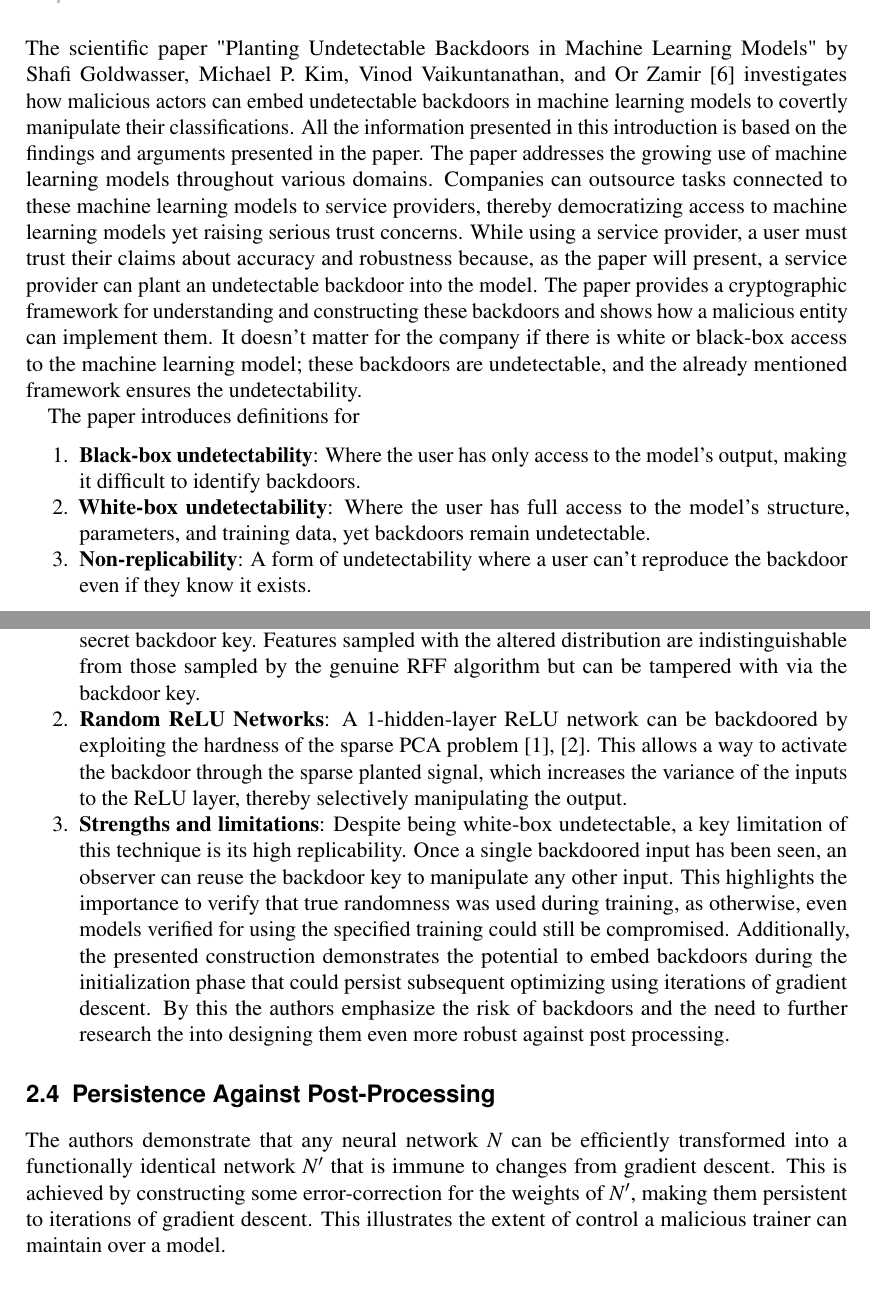
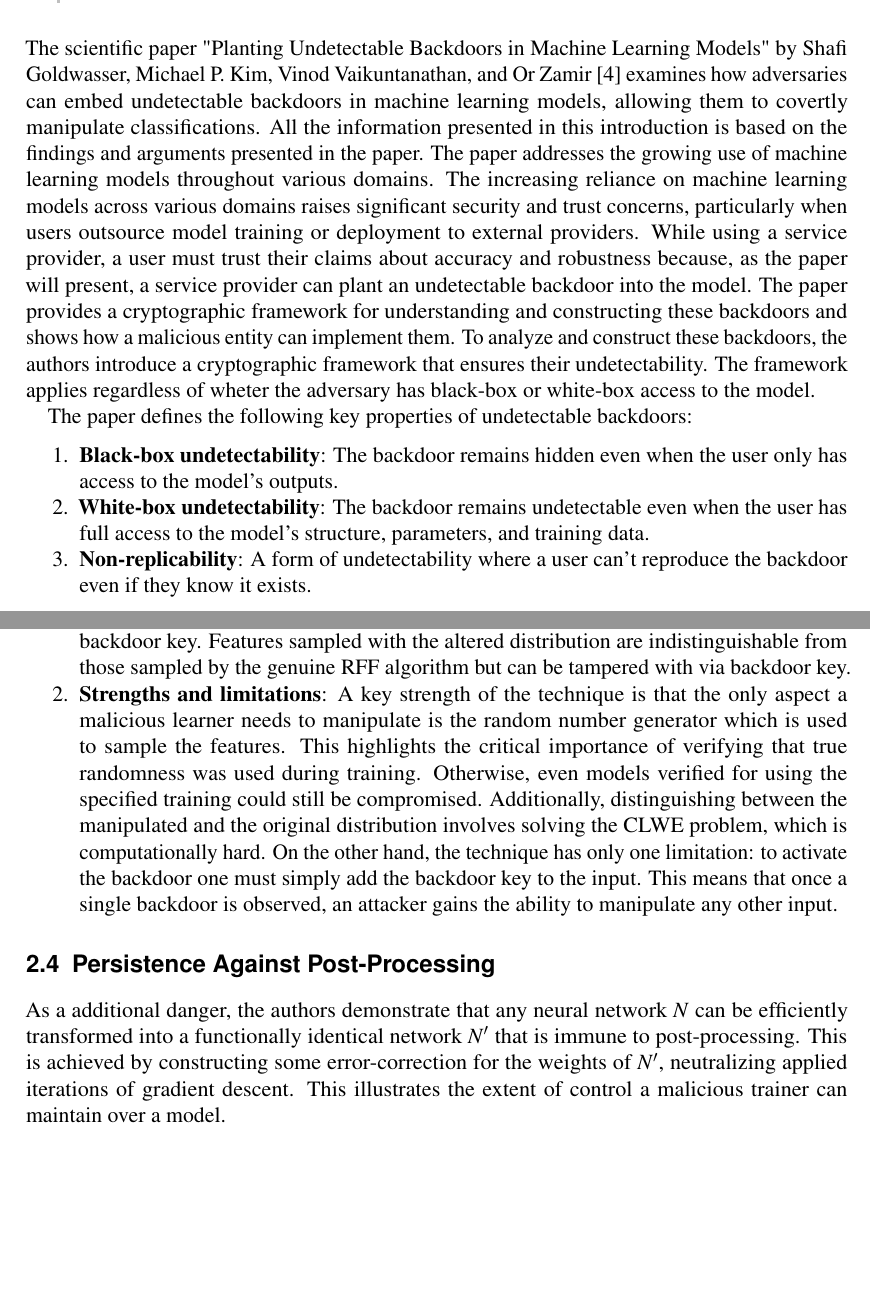
Before and after one commit to Leo-Lem/winter24, a LaTeX thesis (PbD/paper/summary.tex): two parts of pages 3 and 5 of 7 before the commit and two parts of pages 3 and 5 of 6 after it, joined at a grey line, cut so that both start at the same text, the shorter picture padded with empty space. Compiled offline with pdfLaTeX.

Commit message:
Revised summary.

```diff
--- a/PbD/paper/summary.tex
+++ b/PbD/paper/summary.tex
@@ -12,7 +12,7 @@
 \bibliographystyle{plain}
 
 \title{Planting Undetectable Backdoors in Machine Learning Models summarised}
-%\author{Leo Landowski \\ Leon Langhoff \\ Leopold Lemmermann \\ Noah Nehring }
+\author{Leo Landowski \\ Leon Langhoff \\ Leopold Lemmermann \\ Noah Nehring }
 
 \begin{document}
 
@@ -47,11 +47,11 @@
 
 
 \chapter{Introduction}
-The scientific paper "Planting Undetectable Backdoors in Machine Learning Models" by Shafi Goldwasser, Michael P. Kim, Vinod Vaikuntanathan, and Or Zamir \cite{goldwasser2022backdoors} investigates how malicious actors can embed undetectable backdoors in machine learning models to covertly manipulate their classifications. All the information presented in this introduction is based on the findings and arguments presented in the paper. The paper addresses the growing use of machine learning models throughout various domains. Companies can outsource tasks connected to these machine learning models to service providers, thereby democratizing access to machine learning models yet raising serious trust concerns. While using a service provider, a user must trust their claims about accuracy and robustness because, as the paper will present, a service provider can plant an undetectable backdoor into the model. The paper provides a cryptographic framework for understanding and constructing these backdoors and shows how a malicious entity can implement them. It doesn’t matter for the company if there is white or black-box access to the machine learning model; these backdoors are undetectable, and the already mentioned framework ensures the undetectability.
-\par The paper introduces definitions for
+The scientific paper "Planting Undetectable Backdoors in Machine Learning Models" by Shafi Goldwasser, Michael P. Kim, Vinod Vaikuntanathan, and Or Zamir \cite{goldwasser2022backdoors} examines how adversaries can embed undetectable backdoors in machine learning models, allowing them to covertly manipulate classifications. All the information presented in this introduction is based on the findings and arguments presented in the paper. The paper addresses the growing use of machine learning models throughout various domains. The increasing reliance on machine learning models across various domains raises significant security and trust concerns, particularly when users outsource model training or deployment to external providers. While using a service provider, a user must trust their claims about accuracy and robustness because, as the paper will present, a service provider can plant an undetectable backdoor into the model. The paper provides a cryptographic framework for understanding and constructing these backdoors and shows how a malicious entity can implement them. To analyze and construct these backdoors, the authors introduce a cryptographic framework that ensures their undetectability. The framework applies regardless of wheter the adversary has black-box or white-box access to the model.
+\par The paper defines the following key properties of undetectable backdoors:
 \begin{enumerate} \itemsep -5pt
-	\item \textbf{Black-box undetectability}: Where the user has only access to the model's output, making it difficult to identify backdoors.
-	\item \textbf{White-box undetectability}: Where the user has full access to the model's structure, parameters, and training data, yet backdoors remain undetectable.
+	\item \textbf{Black-box undetectability}: The backdoor remains hidden even when the user only has access to the model’s outputs.
+	\item \textbf{White-box undetectability}: The backdoor remains undetectable even when the user has full access to the model’s structure, parameters, and training data.
 	\item \textbf{Non-replicability}: A form of undetectability where a user can't reproduce the backdoor even if they know it exists.
 \end{enumerate}
 \par The paper defines multiple countermeasures a company can initiate, but it is important to mention that these can't guarantee immunity. The authors explore techniques to mitigate backdoors by ensuring trusted randomness or using verifiable delegation methods, where the training process is certified as correctly executed. To reduce backdoor impact, clients might apply post-processing methods like running a few iterations of gradient descent on the trained classifier. Although this approach cannot detect the backdoor directly, it could disrupt its functionality in some cases. The paper discusses adding random noise to inputs during evaluation (randomized smoothing) to make backdoors less effective. To implement these methods, a company needs to have the right personnel and knowledge, and still, there would be no guarantee that the model is backdoor-free.
@@ -81,13 +82,12 @@ For the second construction Goldwasser et al. (2022) present a template for plan
 \begin{enumerate} \itemsep -5pt
-	\item \textbf{Random Fourier Features}: The first instantiation of the backdoor is shown using the Random Fourier Features (RFF) Framework, whose algorithm learns a 1-hidden-layer-cosine network. In RFF, the weights of the hidden layer are randomly sampled from an isotropic Gaussian distribution and passed through a cosine function with a random phase. Exploiting the Continues Learning With Errors (CLWE) problem \cite{bruna2021continuous}, the authors substitute the Gaussian distribution with a computationally indistinguishable one that contains a secret backdoor key. Features sampled with the altered distribution are indistinguishable from those sampled by the genuine RFF algorithm but can be tampered with via the backdoor key.
-	\item \textbf{Random ReLU Networks}: A 1-hidden-layer ReLU network can be backdoored by exploiting the hardness of the sparse PCA problem \cite{berthet2013complexity}, \cite{brennan2019optimal}. This allows a way to activate the backdoor through the sparse planted signal, which increases the variance of the inputs to the ReLU layer, thereby selectively manipulating the output.
-	\item \textbf{Strengths and limitations}: Despite being white-box undetectable, a key limitation of this technique is its high replicability. Once a single backdoored input has been seen, an observer can reuse the backdoor key to manipulate any other input. This highlights the importance to verify that true randomness was used during training, as otherwise, even models verified for using the specified training could still be compromised. Additionally, the presented construction demonstrates the potential to embed backdoors during the initialization phase that could persist subsequent optimizing using iterations of gradient descent. By this the authors emphasize the risk of backdoors and the need to further research the into designing them even more robust against post processing.
+	\item \textbf{Random Fourier Features}: The RFF algorithm learns a 1-hidden-layer-cosine network, where the hidden layer weights are randomly sampled from an isotropic Gaussian distribution and passed through a cosine function with a random phase. Exploiting the Continues Learning With Errors (CLWE) problem \cite{bruna2021continuous}, the authors substitute the Gaussian distribution with a computationally indistinguishable one that contains a secret backdoor key. Features sampled with the altered distribution are indistinguishable from those sampled by the genuine RFF algorithm but can be tampered with via backdoor key.
+	\item \textbf{Strengths and limitations}: A key strength of the technique is that the only aspect a malicious learner needs to manipulate is the random number generator which is used to sample the features. This highlights the critical importance of verifying that true randomness was used during training. Otherwise, even models verified for using the specified training could still be compromised. Additionally, distinguishing between the manipulated and the original distribution involves solving the CLWE problem, which is computationally hard. On the other hand, the technique has only one limitation: to activate the backdoor one must simply add the backdoor key to the input. This means that once a single backdoor is observed, an attacker gains the ability to manipulate any other input.
 \end{enumerate}
 
 
 
 \section{Persistence Against Post-Processing}
-The authors demonstrate that any neural network $N$ can be efficiently transformed into a functionally identical network $N'$ that is immune to changes from gradient descent. This is achieved by constructing some error-correction for the weights of $N'$, making them persistent to iterations of gradient descent. This illustrates the extent of control a malicious trainer can maintain over a model.
+As a additional danger, the authors demonstrate that any neural network $N$ can be efficiently transformed into a functionally identical network $N'$ that is immune to post-processing. This is achieved by constructing some error-correction for the weights of $N'$, neutralizing applied iterations of gradient descent. This illustrates the extent of control a malicious trainer can maintain over a model.
 
 
 
```
Also changed, not shown: PbD/paper/summary.tex (5 more changed lines).
